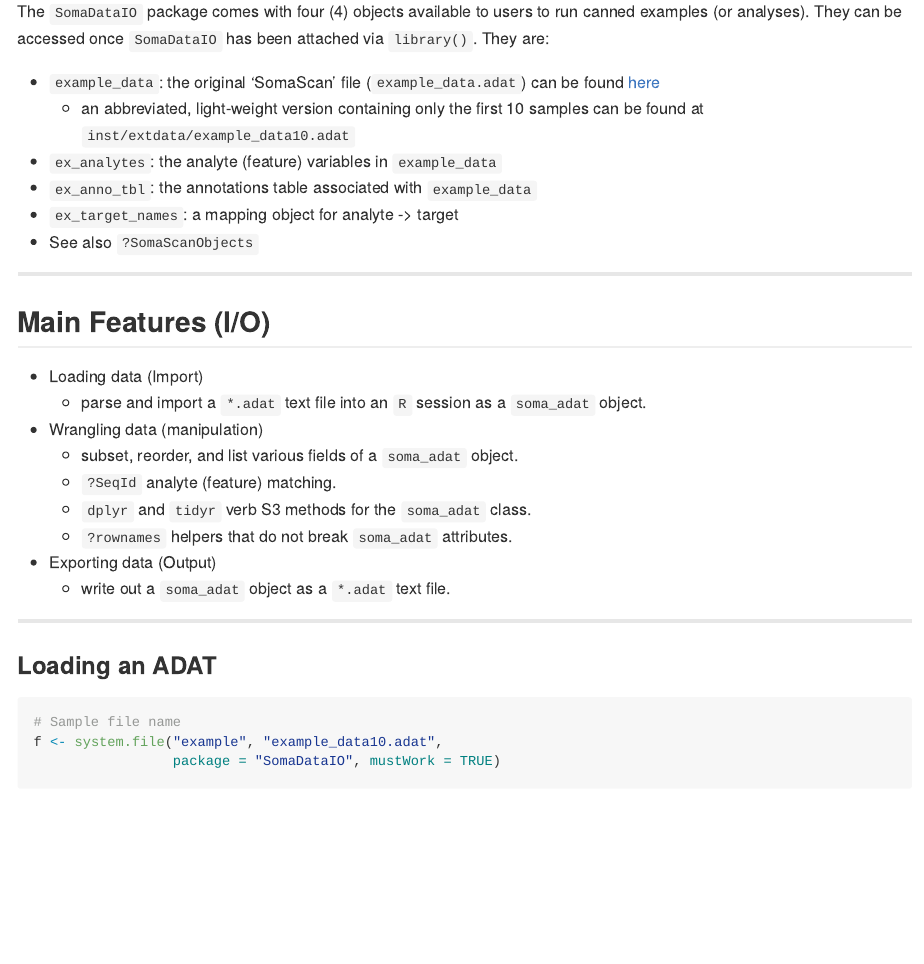
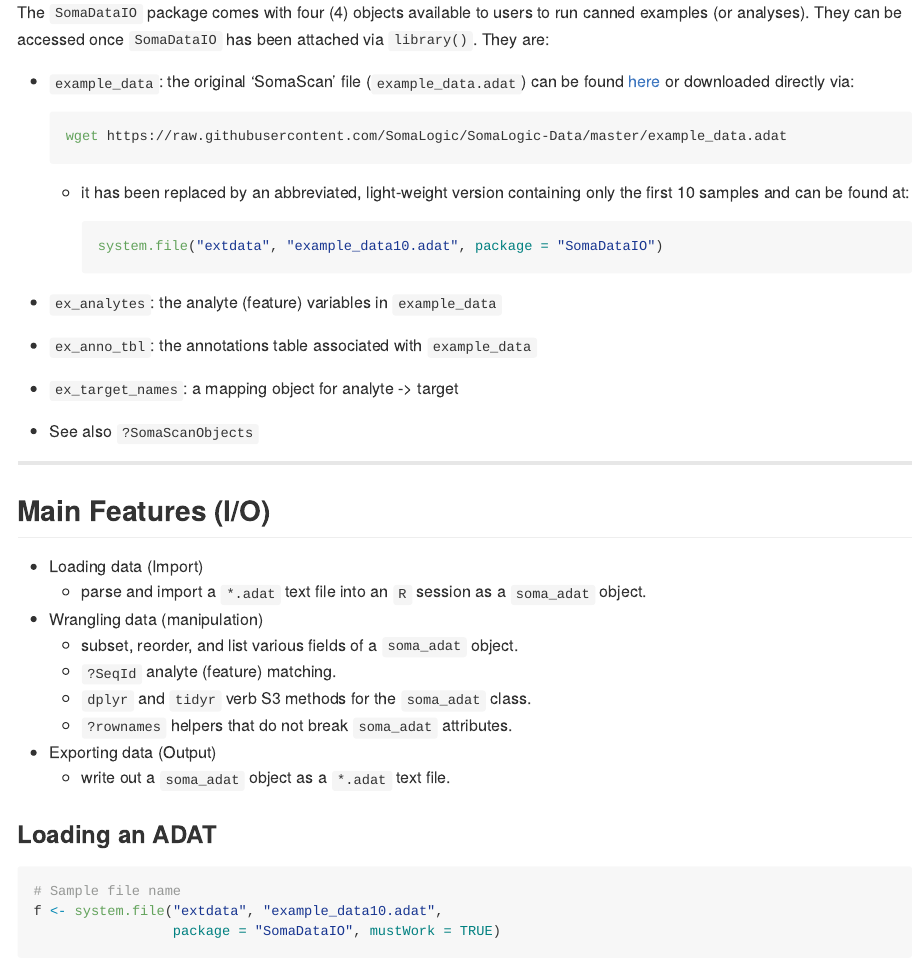
Before and after one commit to SomaLogic/SomaDataIO, an R Markdown document (README.Rmd): the page in a window 1100 px wide, from 2360 px down before the commit and from 2400 px down after it, so that both start at the same text. Rendered offline with R 4.5, knitr and Pandoc, with nearby package versions; some code elsewhere in the file could not run offline; long lines of code are wrapped; badge pictures from the web are left out.

Commit message:
Rename 'inst/example' -> 'inst/extdata'
- this conforms to the R package development
  standard for files included with a package
  that are to be accessed via `system.file()`

````diff
--- a/README.Rmd
+++ b/README.Rmd
@@ -166,9 +167,16 @@
 `SomaDataIO` has been attached via `library()`. They are:
 
 * `example_data`: the original 'SomaScan' file (`example_data.adat`) can
-  be found [here](https://github.com/SomaLogic/SomaLogic-Data)
-  - an abbreviated, light-weight version containing only the first 10 samples
-    can be found at `inst/extdata/example_data10.adat`
+  be found [here](https://github.com/SomaLogic/SomaLogic-Data) or downloaded
+  directly via:
+  ```bash
+  wget https://raw.githubusercontent.com/SomaLogic/SomaLogic-Data/master/example_data.adat
+  ```
+  - it has been replaced by an abbreviated, light-weight version containing
+    only the first 10 samples and can be found at:
+    ```r
+    system.file("extdata", "example_data10.adat", package = "SomaDataIO")
+    ```
 * `ex_analytes`: the analyte (feature) variables in `example_data`
 * `ex_anno_tbl`: the annotations table associated with `example_data`
 * `ex_target_names`: a mapping object for analyte -> target
@@ -195,13 +202,11 @@
     + write out a `soma_adat` object as a `*.adat` text file.
 
 
-----------------------
-
 
 ### Loading an ADAT
 ```{r read-adat}
 # Sample file name
-f <- system.file("example", "example_data10.adat",
+f <- system.file("extdata", "example_data10.adat",
                  package = "SomaDataIO", mustWork = TRUE)
 my_adat <- read_adat(f)
 is.soma_adat(my_adat)
````
Also changed, not shown: R/SomaDataIO-package.R (+1 -1 lines), R/loadAdatsAsList.R (+1 -1 lines), R/parseHeader.R (+1 -1 lines), R/read-adat.R (+1 -1 lines), R/s3-print-soma-adat.R (+1 -1 lines), README.Rmd (14 more changed lines), 8 other files.
